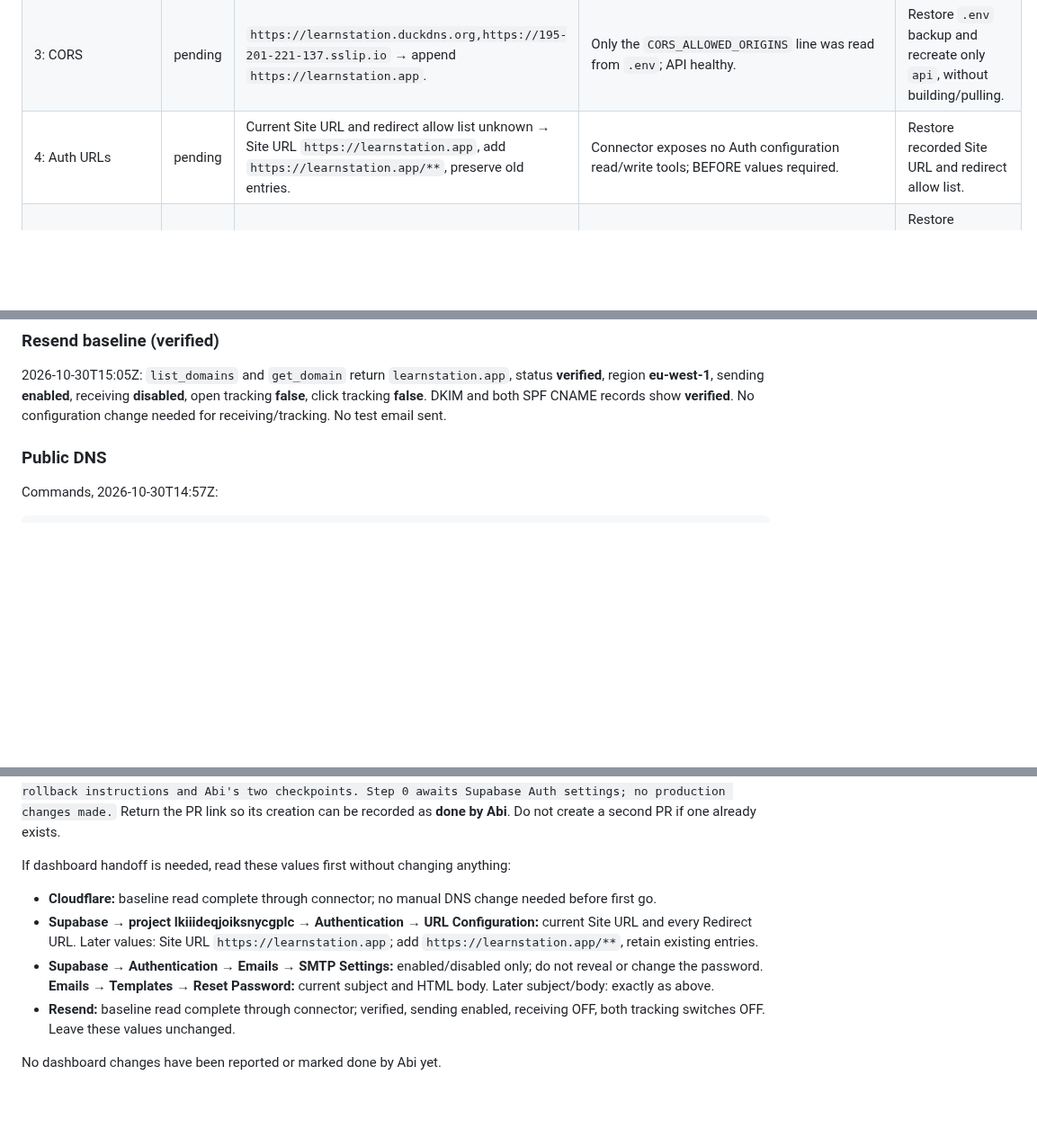
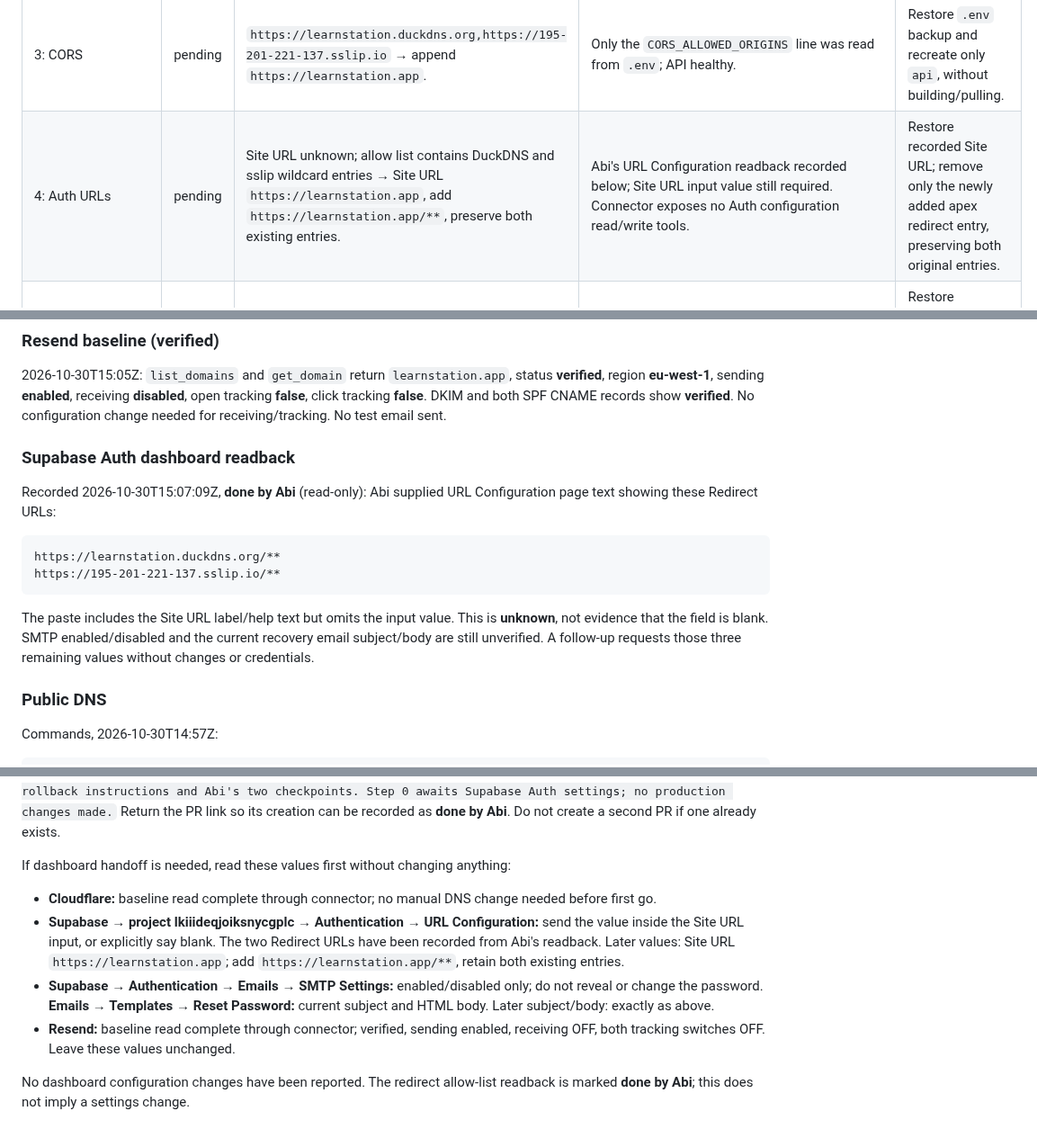
Before and after one commit to osamash0/ascend-academy, a Markdown page: docs/ops/2026-10-30-learnstation-app-move.md, 3 parts joined by grey strips. Shown at 90% size. Drawn GitHub-style; blank space fills up the shorter version.

Commit message:
docs(ops): record Abi redirect URL readback

````diff
--- a/docs/ops/2026-10-30-learnstation-app-move.md
+++ b/docs/ops/2026-10-30-learnstation-app-move.md
@@ -8,7 +9,7 @@ STATUS: BLOCKED — step 0: Supabase Auth BEFORE values and draft PR permission
 | 1: DNS | pending | Cloudflare has no apex/www records; public resolvers returned no apex A or www CNAME → planned A `@` = `195.201.221.137`, CNAME `www` = `learnstation.app`, both DNS only. | Cloudflare list: exactly four preserved mail records. `dig @1.1.1.1` and `dig @8.8.8.8`: no apex A or www CNAME answers. | Delete only the two newly created records; retain all four mail records. |
 | 2: TLS/nginx | pending | Only DuckDNS and sslip certificates/sites observed → planned additional apex/www certificate and site. | Existing certificate issuers/expiries and nginx behavior below; `nginx -t`: syntax OK, test successful. | Restore backed-up nginx files, remove only the new enabled site, test nginx and reload; leave old certificates/sites intact. |
 | 3: CORS | pending | `https://learnstation.duckdns.org,https://195-201-221-137.sslip.io` → append `https://learnstation.app`. | Only the `CORS_ALLOWED_ORIGINS` line was read from `.env`; API healthy. | Restore `.env` backup and recreate only `api`, without building/pulling. |
-| 4: Auth URLs | pending | Current Site URL and redirect allow list unknown → Site URL `https://learnstation.app`, add `https://learnstation.app/**`, preserve old entries. | Connector exposes no Auth configuration read/write tools; BEFORE values required. | Restore recorded Site URL and redirect allow list. |
+| 4: Auth URLs | pending | Site URL unknown; allow list contains DuckDNS and sslip wildcard entries → Site URL `https://learnstation.app`, add `https://learnstation.app/**`, preserve both existing entries. | Abi's URL Configuration readback recorded below; Site URL input value still required. Connector exposes no Auth configuration read/write tools. | Restore recorded Site URL; remove only the newly added apex redirect entry, preserving both original entries. |
 | 5: recovery email/tracking/test | pending | Current subject/body unknown; open/click tracking already OFF → requested bilingual template using `{{ .ConfirmationURL }}`, specified subject; keep tracking/receiving OFF. | Resend settings verified by connector; await Supabase subject/body readback. No test mail requested/sent. | Restore recorded subject/body; keep receiving and tracking OFF. |
 | 6: old host redirects | pending | DuckDNS serves app on 3000; sslip points at separate gateway on 3001, currently 502 → proposed 301 to apex after second explicit go. | `curl -I`: DuckDNS 200; sslip 502; localhost:3001 connection refused. | Restore both backed-up old site files, run `nginx -t`, reload. Keep their certificates. |
 | 7: recovery link code PR | pending | Existing implicit recovery flow → add token-hash verification while retaining implicit flow, separate undeployed branch/PR. | No application source changed or deployed. | Close/revert the separate code PR; no live effect until separately deployed. |
@@ -52,6 +53,17 @@ No apex A, apex AAAA or www record exists. Preserve all four listed records unch
 ### Resend baseline (verified)
 
 2026-10-30T15:05Z: `list_domains` and `get_domain` return `learnstation.app`, status **verified**, region **eu-west-1**, sending **enabled**, receiving **disabled**, open tracking **false**, click tracking **false**. DKIM and both SPF CNAME records show **verified**. No configuration change needed for receiving/tracking. No test email sent.
+
+### Supabase Auth dashboard readback
+
+Recorded 2026-10-30T15:07:09Z, **done by Abi** (read-only): Abi supplied URL Configuration page text showing these Redirect URLs:
+
+```text
+https://learnstation.duckdns.org/**
+https://195-201-221-137.sslip.io/**
+```
+
+The paste includes the Site URL label/help text but omits the input value. This is **unknown**, not evidence that the field is blank. SMTP enabled/disabled and the current recovery email subject/body are still unverified. A follow-up requests those three remaining values without changes or credentials.
 
 ### Public DNS
 
@@ -154,8 +166,8 @@ Cloudflare and Resend are now connected and verified. The correct Supabase conne
 If dashboard handoff is needed, read these values first without changing anything:
 
 - **Cloudflare:** baseline read complete through connector; no manual DNS change needed before first go.
-- **Supabase → project lkiiideqjoiksnycgplc → Authentication → URL Configuration:** current Site URL and every Redirect URL. Later values: Site URL `https://learnstation.app`; add `https://learnstation.app/**`, retain existing entries.
+- **Supabase → project lkiiideqjoiksnycgplc → Authentication → URL Configuration:** send the value inside the Site URL input, or explicitly say blank. The two Redirect URLs have been recorded from Abi's readback. Later values: Site URL `https://learnstation.app`; add `https://learnstation.app/**`, retain both existing entries.
 - **Supabase → Authentication → Emails → SMTP Settings:** enabled/disabled only; do not reveal or change the password. **Emails → Templates → Reset Password:** current subject and HTML body. Later subject/body: exactly as above.
 - **Resend:** baseline read complete through connector; verified, sending enabled, receiving OFF, both tracking switches OFF. Leave these values unchanged.
 
-No dashboard changes have been reported or marked done by Abi yet.
+No dashboard configuration changes have been reported. The redirect allow-list readback is marked **done by Abi**; this does not imply a settings change.
````
Also changed, not shown: other parts of docs/ops/2026-10-30-learnstation-app-move.md (+2 -1 lines).
